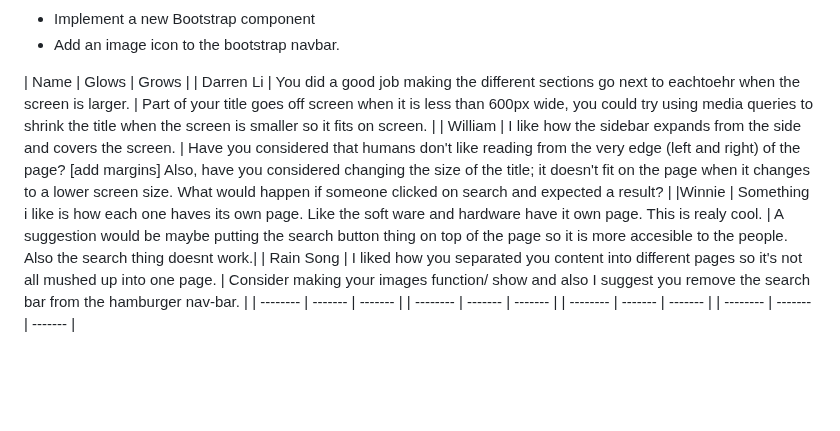
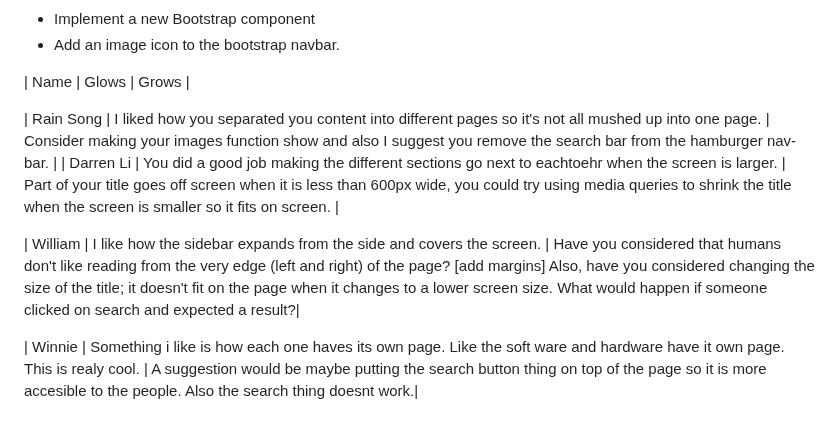
Before and after one commit to albertog3410/sep10-freedom-project, a Markdown page: prep/plan.md, the part around the change. GitHub-like rendering; blank space fills up the shorter version.

```diff
--- a/prep/plan.md
+++ b/prep/plan.md
@@ -85,11 +85,11 @@
 
 
 | Name | Glows | Grows |
+
+| Rain Song | I liked how you separated you content into different pages so it's not all mushed up into one page. | Consider making your images function show and also I suggest you remove the search bar from the hamburger nav-bar. |
 | Darren Li | You did  a good job making the different sections go next to eachtoehr when the screen is larger. | Part of your title goes off screen when it is less than 600px wide, you could try using media queries to shrink the title when the screen is smaller so it fits on screen. |
-| William | I like how the sidebar expands from the side and covers the screen. | Have you considered that humans don't like reading from the very edge (left and right) of the page? [add margins] Also, have you considered changing the size of the title; it doesn't fit on the page when it changes to a lower screen size. What would happen if someone clicked on search and expected a result? |
-|Winnie  | Something i like is how each one haves its own page. Like the soft ware and hardware have it own page. This is realy cool.  | A suggestion would be maybe putting the search button thing on top of the page so it is more accesible to the people. Also the search thing doesnt work.|
-| Rain Song | I liked how you separated you content into different pages so it's not all mushed up into one page. | Consider making your images function/ show and also I suggest you remove the search bar from the hamburger nav-bar. |
-| -------- | ------- | ------- |
-| -------- | ------- | ------- |
-| -------- | ------- | ------- |
-| -------- | ------- | ------- |
+
+| William | I like how the sidebar expands from the side and covers the screen. | Have you considered that humans don't like reading from the very edge (left and right) of the page? [add margins] Also, have you considered changing the size of the title; it doesn't fit on the page when it changes to a lower screen size. What would happen if someone clicked on search and expected a result?|
+
+
+| Winnie | Something i like is how each one haves its own page. Like the soft ware and hardware have it own page. This is realy cool. | A suggestion would be maybe putting the search button thing on top of the page so it is more accesible to the people. Also the search thing doesnt work.|
```
